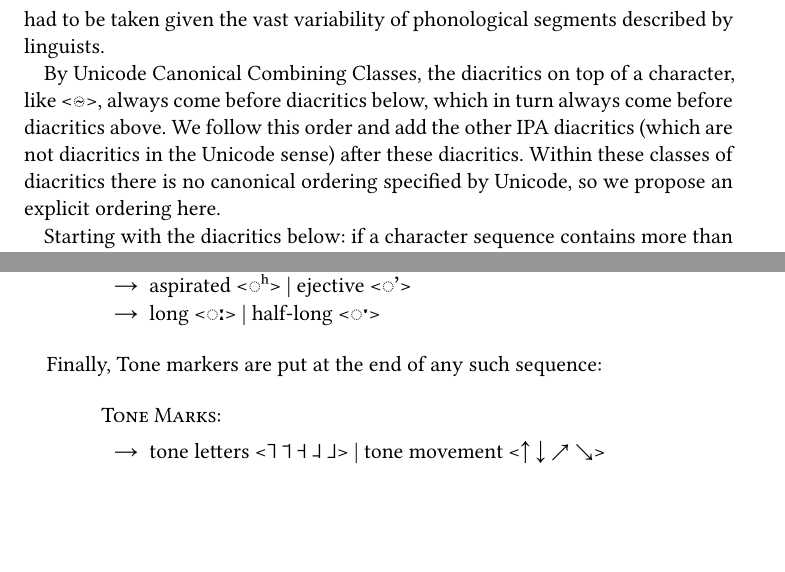
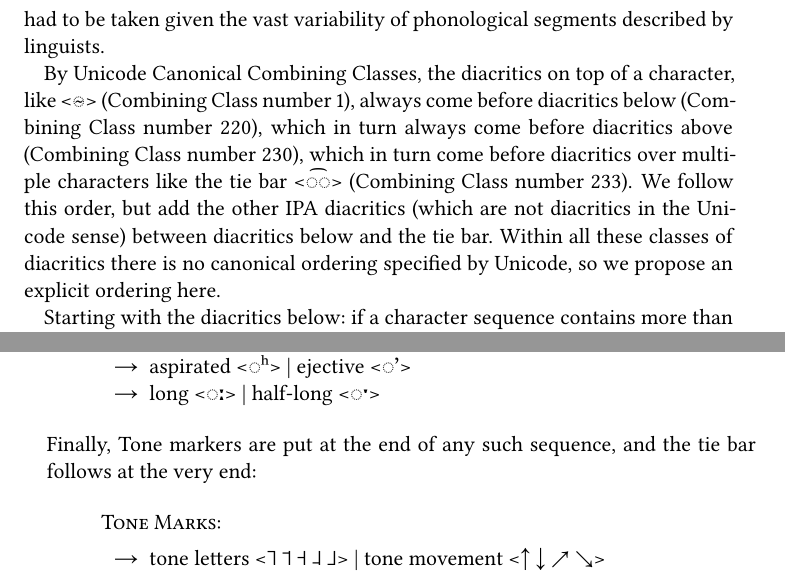
Before and after one commit to unicode-cookbook/cookbook, a LaTeX document (unicode.tex, which reads chapters/ipa_meets_unicode.tex): two parts of pages 53 and 54 of 79, joined at a grey line, cut so that both start at the same text, the shorter picture padded with empty space. The pictures show the PDF file unicode.pdf that the author committed with the source.

Commit message:
update details about tie bar and other errors

```diff
--- a/chapters/ipa_meets_unicode.tex
+++ b/chapters/ipa_meets_unicode.tex
@@ -671,11 +671,14 @@ some ad-hoc decisions had to be taken given the vast variability of phonological
 segments described by linguists.
 
 By Unicode Canonical Combining Classes, the diacritics on top of a character,
-like <\dia{0334}>, always come before diacritics below, which in turn always
-come before diacritics above. We follow this order and add the other IPA
-diacritics (which are not diacritics in the Unicode sense) after these
-diacritics. Within these classes of diacritics there is no canonical ordering
-specified by Unicode, so we propose an explicit ordering here.
+like <\dia{0334}> (Combining Class number 1), always come before diacritics
+below (Combining Class number 220), which in turn always come before diacritics
+above (Combining Class number 230), which in turn come before diacritics over
+multiple characters like the tie bar <\dia{0361}{\large\fontspec{CharisSIL}◌}>
+(Combining Class number 233). We follow this order, but add the other IPA
+diacritics (which are not diacritics in the Unicode sense) between diacritics
+below and the tie bar. Within all these classes of diacritics there is no canonical
+ordering specified by Unicode, so we propose an explicit ordering here.
 
 Starting with the diacritics below: if a character sequence contains more than
 one diacritic below the base character, then the place features are applied
@@ -729,11 +732,11 @@ following order:
 	  \item[→] pharyngealized <\dia{02E4}>
 	  \item[→] aspirated <\dia{02B0}> \textbar{} ejective <\dia{02BC}>
 	  \item[→] long <\dia{02D0}> \textbar{} half-long <\dia{02D1}>
-%	  \item[→] tone letters <˥ ˦ ˧ ˨ ˩>
 	\end{itemize}
 \end{itemize}
 
-\noindent Finally, Tone markers are put at the end of any such sequence:
+\noindent Finally, Tone markers are put at the end of any such sequence, and the
+tie bar follows at the very end:
 
 \begin{itemize}
   \item[] \textsc{Tone Marks:}
```
Also changed, not shown: tables/unicode_diacritics.tex (+1 -1 lines), unicode.pdf, chapters/ipa_meets_unicode.tex (9 more changed lines), 1 other file.
